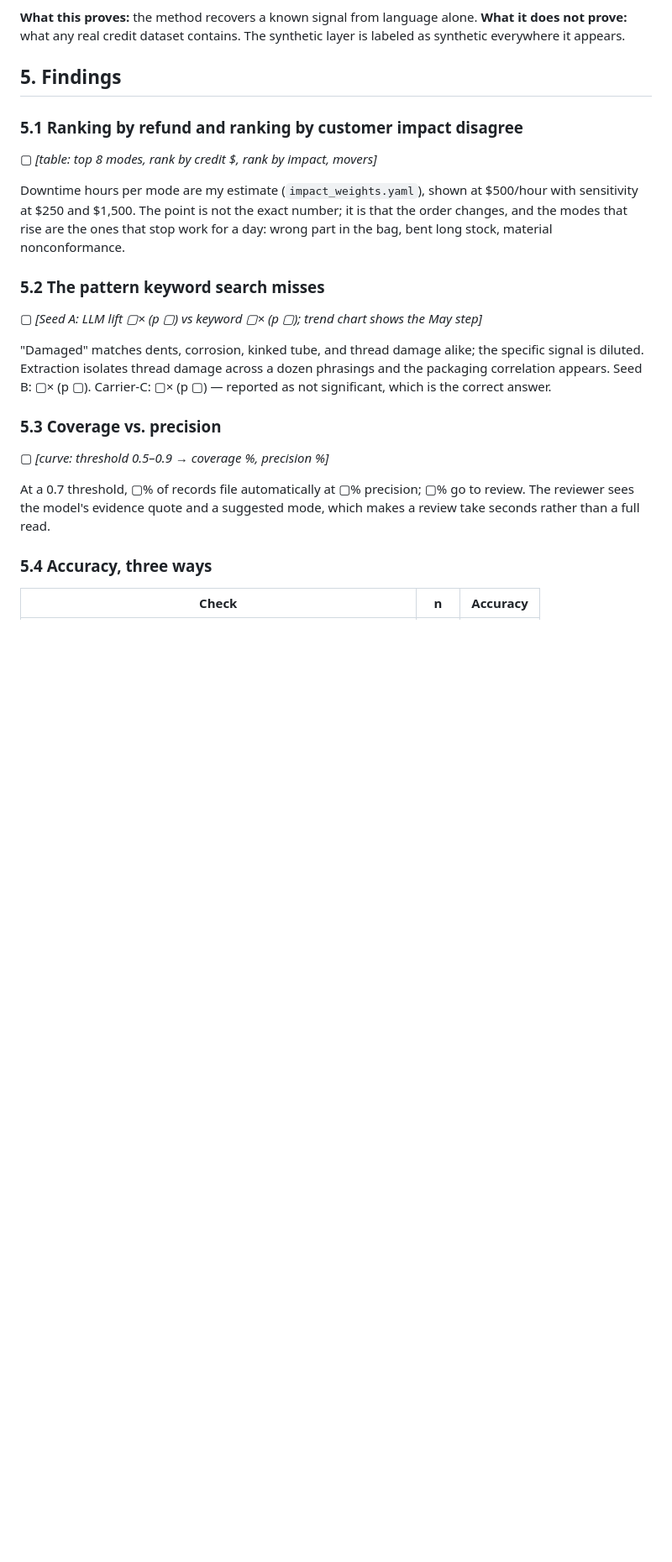
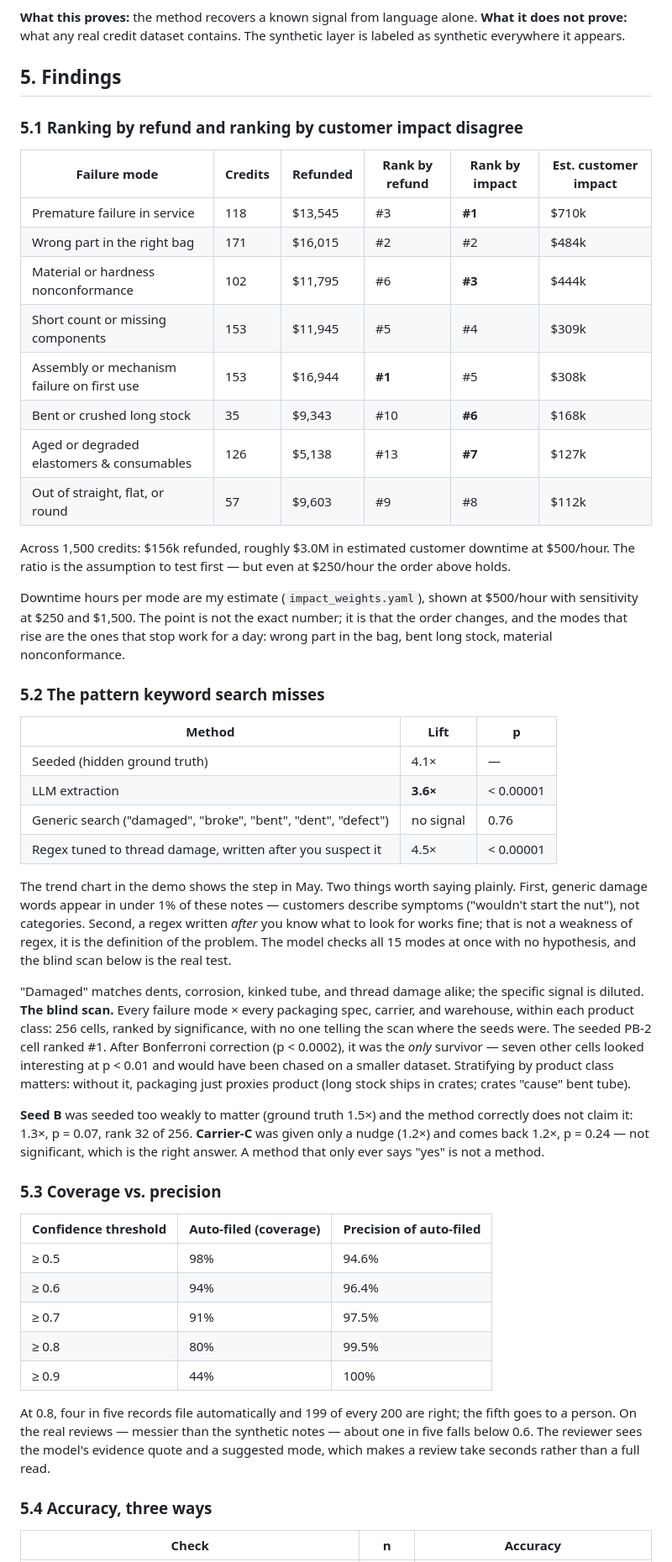
Before and after one commit to muireadhach/credit-signal, a Markdown page: memo/memo.md, the part around one of its changes. Shown at 84% size. GitHub-like rendering; blank space fills up the shorter version.

Commit message:
Memo and interview kit: final numbers (gold set pending)
Co-Authored-By: Claude Fable 5.1 <noreply@anthropic.com>

```diff
--- a/memo/memo.md
+++ b/memo/memo.md
@@ -51,21 +51,47 @@ A third cut (Carrier-C transit damage) was given only a weak nudge, to see wheth
 
 ### 5.1 Ranking by refund and ranking by customer impact disagree
 
-▢ *[table: top 8 modes, rank by credit $, rank by impact, movers]*
+| Failure mode | Credits | Refunded | Rank by refund | Rank by impact | Est. customer impact |
+|---|---|---|---|---|---|
+| Premature failure in service | 118 | $13,545 | #3 | **#1** | $710k |
+| Wrong part in the right bag | 171 | $16,015 | #2 | #2 | $484k |
+| Material or hardness nonconformance | 102 | $11,795 | #6 | **#3** | $444k |
+| Short count or missing components | 153 | $11,945 | #5 | #4 | $309k |
+| Assembly or mechanism failure on first use | 153 | $16,944 | **#1** | #5 | $308k |
+| Bent or crushed long stock | 35 | $9,343 | #10 | **#6** | $168k |
+| Aged or degraded elastomers & consumables | 126 | $5,138 | #13 | **#7** | $127k |
+| Out of straight, flat, or round | 57 | $9,603 | #9 | #8 | $112k |
+
+Across 1,500 credits: $156k refunded, roughly $3.0M in estimated customer downtime at $500/hour. The ratio is the assumption to test first — but even at $250/hour the order above holds.
 
 Downtime hours per mode are my estimate (`impact_weights.yaml`), shown at $500/hour with sensitivity at $250 and $1,500. The point is not the exact number; it is that the order changes, and the modes that rise are the ones that stop work for a day: wrong part in the bag, bent long stock, material nonconformance.
 
 ### 5.2 The pattern keyword search misses
 
-▢ *[Seed A: LLM lift ▢× (p ▢) vs keyword ▢× (p ▢); trend chart shows the May step]*
+| Method | Lift | p |
+|---|---|---|
+| Seeded (hidden ground truth) | 4.1× | — |
+| LLM extraction | **3.6×** | < 0.00001 |
+| Generic search ("damaged", "broke", "bent", "dent", "defect") | no signal | 0.76 |
+| Regex tuned to thread damage, written after you suspect it | 4.5× | < 0.00001 |
 
-"Damaged" matches dents, corrosion, kinked tube, and thread damage alike; the specific signal is diluted. Extraction isolates thread damage across a dozen phrasings and the packaging correlation appears. Seed B: ▢× (p ▢). Carrier-C: ▢× (p ▢) — reported as not significant, which is the correct answer.
+The trend chart in the demo shows the step in May. Two things worth saying plainly. First, generic damage words appear in under 1% of these notes — customers describe symptoms ("wouldn't start the nut"), not categories. Second, a regex written *after* you know what to look for works fine; that is not a weakness of regex, it is the definition of the problem. The model checks all 15 modes at once with no hypothesis, and the blind scan below is the real test.
+
+"Damaged" matches dents, corrosion, kinked tube, and thread damage alike; the specific signal is diluted. **The blind scan.** Every failure mode × every packaging spec, carrier, and warehouse, within each product class: 256 cells, ranked by significance, with no one telling the scan where the seeds were. The seeded PB-2 cell ranked #1. After Bonferroni correction (p < 0.0002), it was the *only* survivor — seven other cells looked interesting at p < 0.01 and would have been chased on a smaller dataset. Stratifying by product class matters: without it, packaging just proxies product (long stock ships in crates; crates "cause" bent tube).
+
+**Seed B** was seeded too weakly to matter (ground truth 1.5×) and the method correctly does not claim it: 1.3×, p = 0.07, rank 32 of 256. **Carrier-C** was given only a nudge (1.2×) and comes back 1.2×, p = 0.24 — not significant, which is the right answer. A method that only ever says "yes" is not a method.
 
 ### 5.3 Coverage vs. precision
 
-▢ *[curve: threshold 0.5–0.9 → coverage %, precision %]*
+| Confidence threshold | Auto-filed (coverage) | Precision of auto-filed |
+|---|---|---|
+| ≥ 0.5 | 98% | 94.6% |
+| ≥ 0.6 | 94% | 96.4% |
+| ≥ 0.7 | 91% | 97.5% |
+| ≥ 0.8 | 80% | 99.5% |
+| ≥ 0.9 | 44% | 100% |
 
-At a 0.7 threshold, ▢% of records file automatically at ▢% precision; ▢% go to review. The reviewer sees the model's evidence quote and a suggested mode, which makes a review take seconds rather than a full read.
+At 0.8, four in five records file automatically and 199 of every 200 are right; the fifth goes to a person. On the real reviews — messier than the synthetic notes — about one in five falls below 0.6. The reviewer sees the model's evidence quote and a suggested mode, which makes a review take seconds rather than a full read.
 
 ### 5.4 Accuracy, three ways
 
```
Also changed, not shown: other parts of memo/memo.md (+12 -10 lines).
